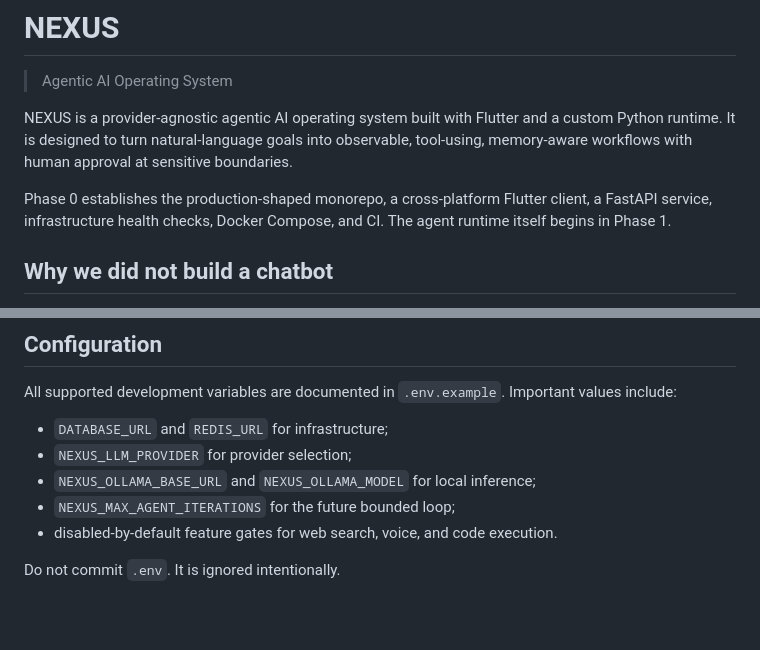
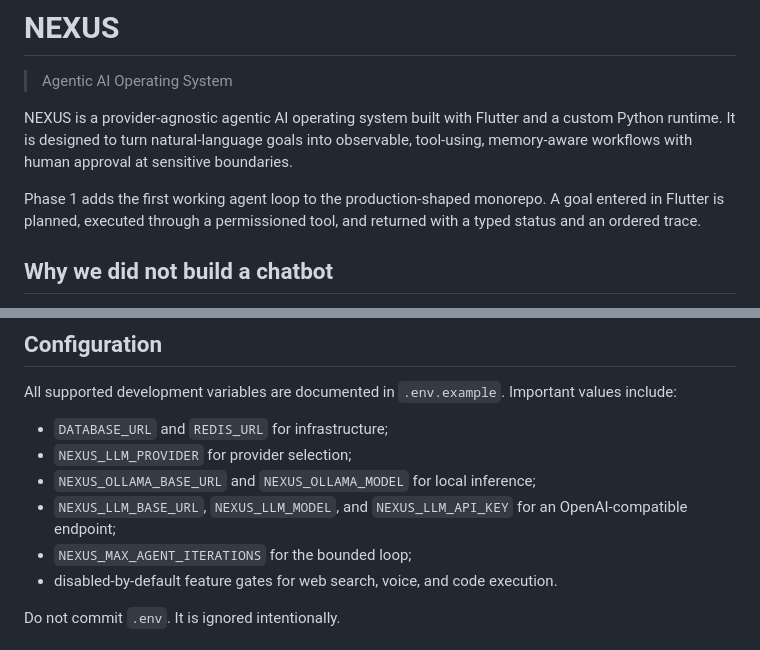
Before and after one commit to gmayank9999/Nexus, a Markdown page: README.md, 2 parts joined by grey strips. GitHub-like rendering; blank space fills up the shorter version.

```diff
--- a/README.md
+++ b/README.md
@@ -7,9 +7,9 @@ a custom Python runtime. It is designed to turn natural-language goals into
 observable, tool-using, memory-aware workflows with human approval at sensitive
 boundaries.
 
-Phase 0 establishes the production-shaped monorepo, a cross-platform Flutter
-client, a FastAPI service, infrastructure health checks, Docker Compose, and CI.
-The agent runtime itself begins in Phase 1.
+Phase 1 adds the first working agent loop to the production-shaped monorepo. A
+goal entered in Flutter is planned, executed through a permissioned tool, and
+returned with a typed status and an ordered trace.
 
 ## Why we did not build a chatbot
 
@@ -147,7 +165,9 @@ Important values include:
 - `DATABASE_URL` and `REDIS_URL` for infrastructure;
 - `NEXUS_LLM_PROVIDER` for provider selection;
 - `NEXUS_OLLAMA_BASE_URL` and `NEXUS_OLLAMA_MODEL` for local inference;
-- `NEXUS_MAX_AGENT_ITERATIONS` for the future bounded loop;
+- `NEXUS_LLM_BASE_URL`, `NEXUS_LLM_MODEL`, and `NEXUS_LLM_API_KEY` for an
+  OpenAI-compatible endpoint;
+- `NEXUS_MAX_AGENT_ITERATIONS` for the bounded loop;
 - disabled-by-default feature gates for web search, voice, and code execution.
 
 Do not commit `.env`. It is ignored intentionally.
```
Also changed, not shown: other parts of README.md (+28 -10 lines), docs/agent-runtime.md (added, +57 -0 lines), docs/tool-system.md (added, +39 -0 lines).
